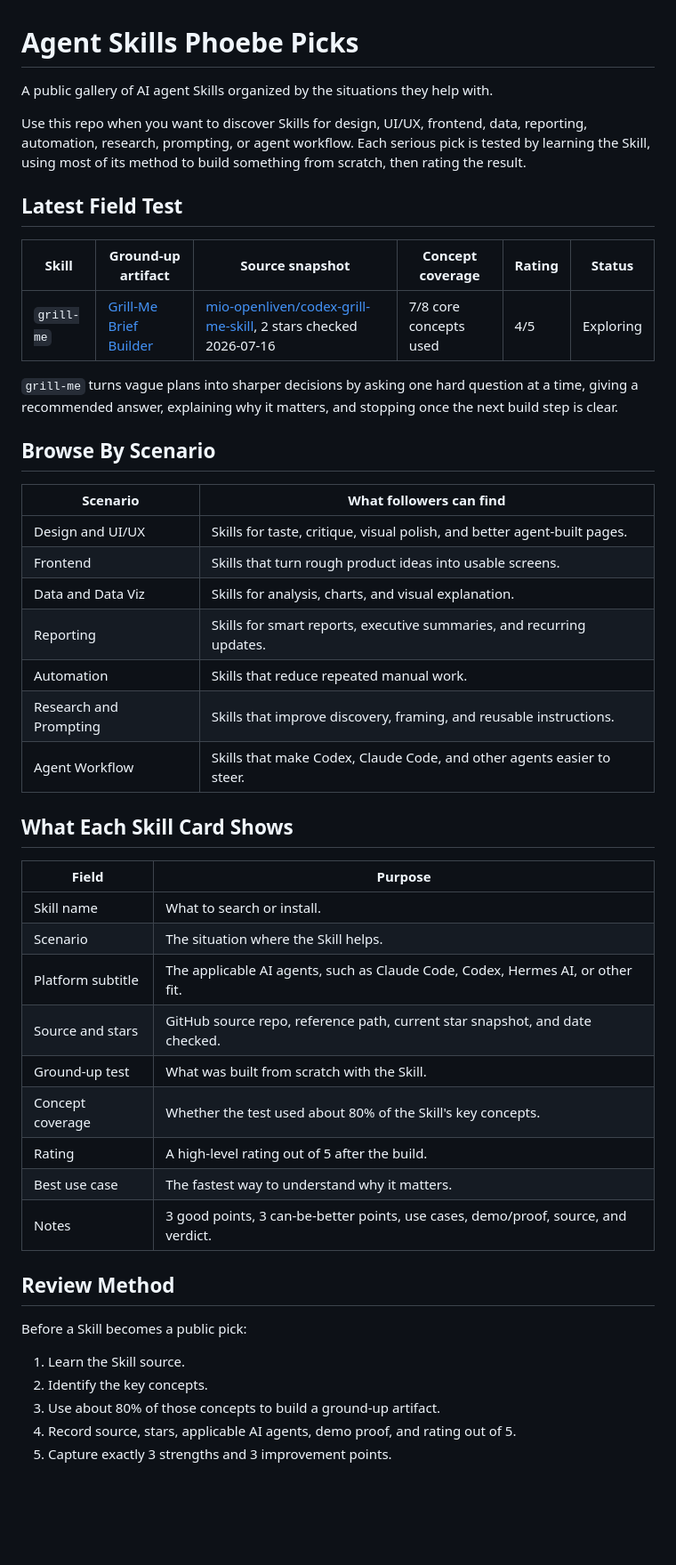
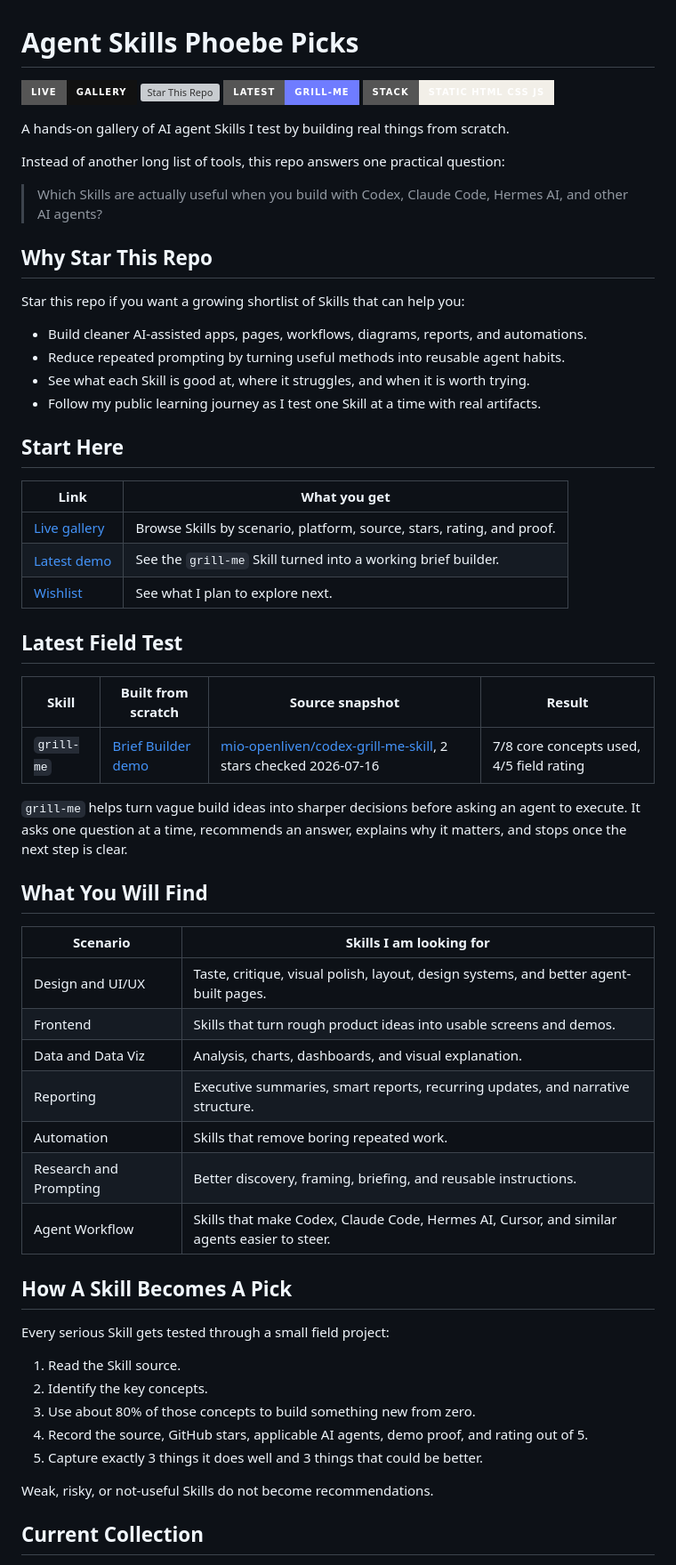
Before and after one commit to phoebefu6/agent-skills-phoebe-picks, a Markdown page: README.md, the part around one of its changes. Shown at 89% size. Drawn GitHub-style; badges without logos; blank space fills up the shorter version; grey boxes are pictures that could not be loaded.

Commit message:
Polish README for followers

```diff
--- a/README.md
+++ b/README.md
@@ -1,50 +1,64 @@
 # Agent Skills Phoebe Picks
 
-A public gallery of AI agent Skills organized by the situations they help with.
+[![Live Gallery](https://img.shields.io/badge/live-gallery-111111?style=for-the-badge)](https://phoebefu6.github.io/agent-skills-phoebe-picks/)
+[![Star This Repo](https://img.shields.io/github/stars/phoebefu6/agent-skills-phoebe-picks?style=for-the-badge&label=star%20this%20repo)](https://github.com/phoebefu6/agent-skills-phoebe-picks/stargazers)
+[![Latest Field Test](https://img.shields.io/badge/latest-grill--me-6f7cff?style=for-the-badge)](demos/grill-me-brief-builder/)
+[![Stack](https://img.shields.io/badge/stack-static%20HTML%20CSS%20JS-f2efe8?style=for-the-badge)](#repo-map)
 
-Use this repo when you want to discover Skills for design, UI/UX, frontend, data, reporting, automation, research, prompting, or agent workflow. Each serious pick is tested by learning the Skill, using most of its method to build something from scratch, then rating the result.
+A hands-on gallery of AI agent Skills I test by building real things from scratch.
+
+Instead of another long list of tools, this repo answers one practical question:
+
+> Which Skills are actually useful when you build with Codex, Claude Code, Hermes AI, and other AI agents?
+
+## Why Star This Repo
+
+Star this repo if you want a growing shortlist of Skills that can help you:
+
+- Build cleaner AI-assisted apps, pages, workflows, diagrams, reports, and automations.
+- Reduce repeated prompting by turning useful methods into reusable agent habits.
+- See what each Skill is good at, where it struggles, and when it is worth trying.
+- Follow my public learning journey as I test one Skill at a time with real artifacts.
+
+## Start Here
+
+| Link | What you get |
+| --- | --- |
+| [Live gallery](https://phoebefu6.github.io/agent-skills-phoebe-picks/) | Browse Skills by scenario, platform, source, stars, rating, and proof. |
+| [Latest demo](demos/grill-me-brief-builder/) | See the `grill-me` Skill turned into a working brief builder. |
+| [Wishlist](wishlist.md) | See what I plan to explore next. |
 
 ## Latest Field Test
 
-| Skill | Ground-up artifact | Source snapshot | Concept coverage | Rating | Status |
-| --- | --- | --- | --- | --- | --- |
-| `grill-me` | [Grill-Me Brief Builder](demos/grill-me-brief-builder/) | [mio-openliven/codex-grill-me-skill](https://github.com/mio-openliven/codex-grill-me-skill), 2 stars checked 2026-07-16 | 7/8 core concepts used | 4/5 | Exploring |
+| Skill | Built from scratch | Source snapshot | Result |
+| --- | --- | --- | --- |
+| `grill-me` | [Brief Builder demo](demos/grill-me-brief-builder/) | [mio-openliven/codex-grill-me-skill](https://github.com/mio-openliven/codex-grill-me-skill), 2 stars checked 2026-07-16 | 7/8 core concepts used, 4/5 field rating |
 
-`grill-me` turns vague plans into sharper decisions by asking one hard question at a time, giving a recommended answer, explaining why it matters, and stopping once the next build step is clear.
+`grill-me` helps turn vague build ideas into sharper decisions before asking an agent to execute. It asks one question at a time, recommends an answer, explains why it matters, and stops once the next step is clear.
 
-## Browse By Scenario
+## What You Will Find
 
-| Scenario | What followers can find |
+| Scenario | Skills I am looking for |
 | --- | --- |
-| Design and UI/UX | Skills for taste, critique, visual polish, and better agent-built pages. |
-| Frontend | Skills that turn rough product ideas into usable screens. |
-| Data and Data Viz | Skills for analysis, charts, and visual explanation. |
-| Reporting | Skills for smart reports, executive summaries, and recurring updates. |
-| Automation | Skills that reduce repeated manual work. |
-| Research and Prompting | Skills that improve discovery, framing, and reusable instructions. |
-| Agent Workflow | Skills that make Codex, Claude Code, and other agents easier to steer. |
+| Design and UI/UX | Taste, critique, visual polish, layout, design systems, and better agent-built pages. |
+| Frontend | Skills that turn rough product ideas into usable screens and demos. |
+| Data and Data Viz | Analysis, charts, dashboards, and visual explanation. |
+| Reporting | Executive summaries, smart reports, recurring updates, and narrative structure. |
+| Automation | Skills that remove boring repeated work. |
+| Research and Prompting | Better discovery, framing, briefing, and reusable instructions. |
+| Agent Workflow | Skills that make Codex, Claude Code, Hermes AI, Cursor, and similar agents easier to steer. |
 
-## What Each Skill Card Shows
+## How A Skill Becomes A Pick
 
-| Field | Purpose |
-| --- | --- |
-| Skill name | What to search or install. |
-| Scenario | The situation where the Skill helps. |
-| Platform subtitle | The applicable AI agents, such as Claude Code, Codex, Hermes AI, or other fit. |
-| Source and stars | GitHub source repo, reference path, current star snapshot, and date checked. |
-| Ground-up test | What was built from scratch with the Skill. |
-| Concept coverage | Whether the test used about 80% of the Skill's key concepts. |
-| Rating | A high-level rating out of 5 after the build. |
-| Best use case | The fastest way to understand why it matters. |
-| Notes | 3 good points, 3 can-be-better points, use cases, demo/proof, source, and verdict. |
+Every serious Skill gets tested through a small field project:
 
-## Review Method
+1. Read the Skill source.
+2. Identify the key concepts.
+3. Use about 80% of those concepts to build something new from zero.
+4. Record the source, GitHub stars, applicable AI agents, demo proof, and rating out of 5.
+5. Capture exactly 3 things it does well and 3 things that could be better.
 
-Before a Skill becomes a public pick:
+Weak, risky, or not-useful Skills do not become recommendations.
 
-1. Learn the Skill source.
-2. Identify the key concepts.
-3. Use about 80% of those concepts to build a ground-up artifact.
-4. Record source, stars, applicable AI agents, demo proof, and rating out of 5.
-5. Capture exactly 3 strengths and 3 improvement points.
+## Current Collection
 
```
Also changed, not shown: other parts of README.md (+20 -11 lines).
